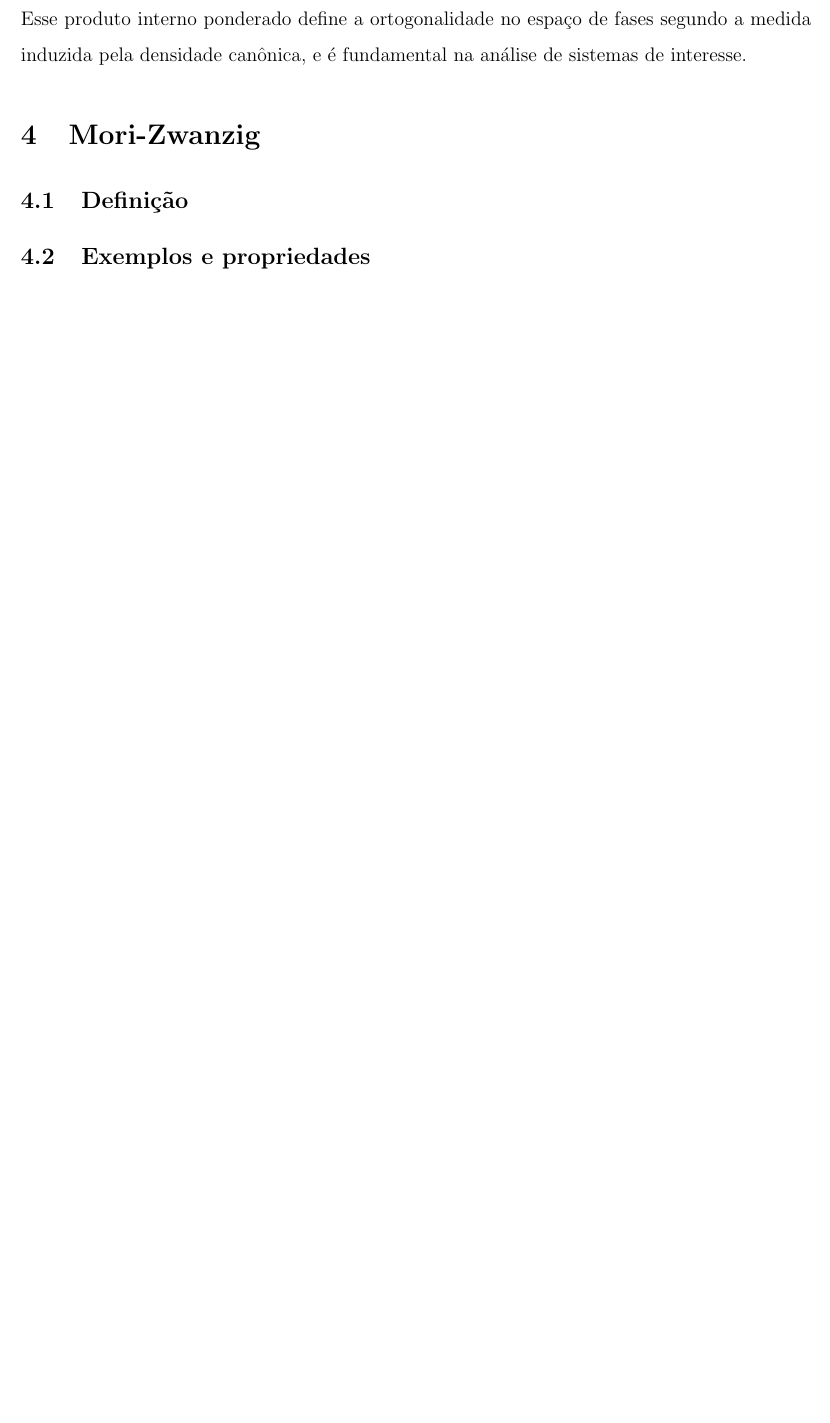
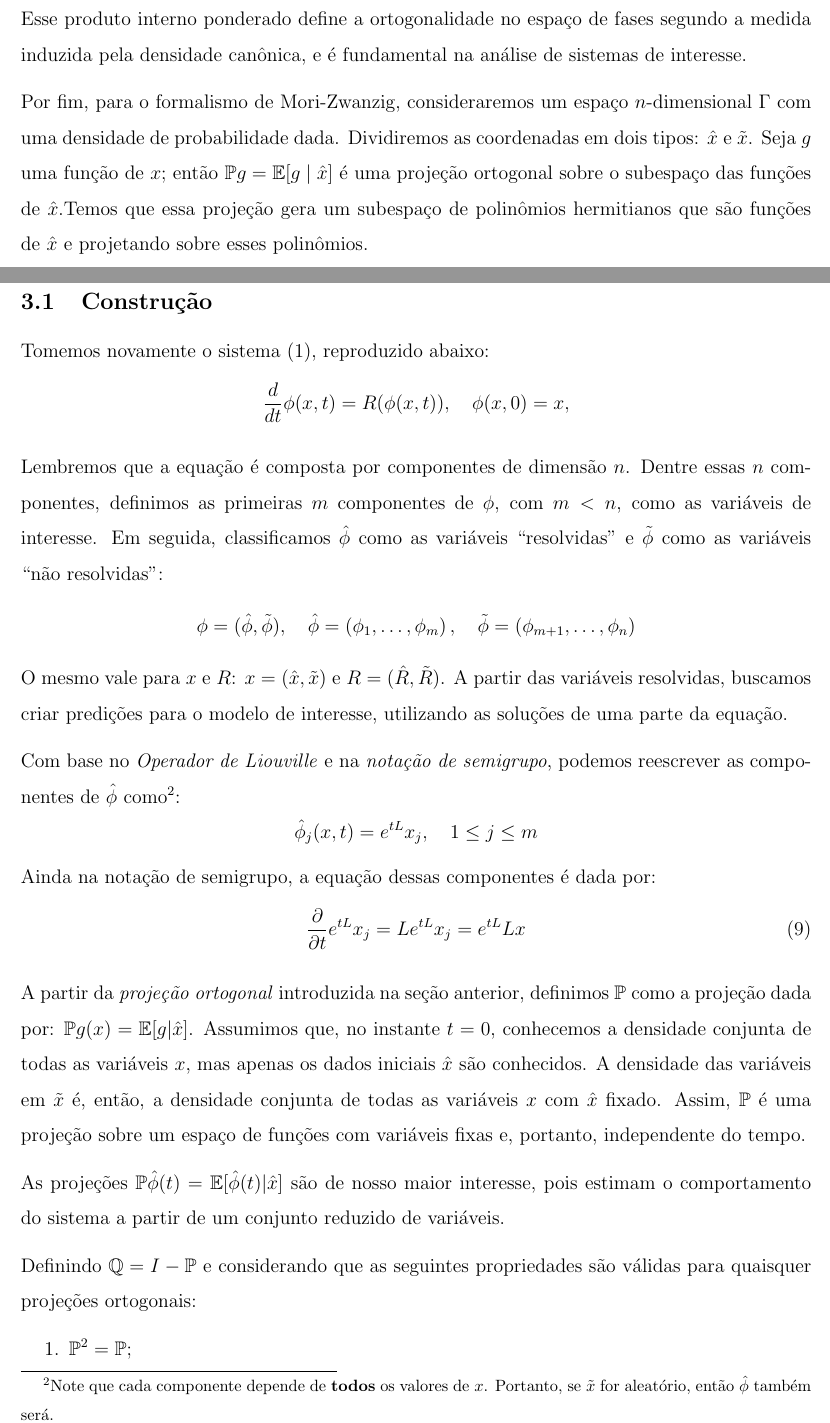
Before and after one commit to lucasamtaylor01/Lorenz80_SDE, a LaTeX document (03_SEMINARIO_MZ/01_TEXTO_BASE/01_LATEX/formalismo_mz.tex): part of page 5 of 6 before the commit and two parts of pages 5 and 6 of 8 after it, the two joined at a grey line, cut so that both start at the same text, the shorter picture padded with empty space. Compiled offline with pdfLaTeX.

Commit message:
✨ Adição da seção Mori-Zwanzig

```diff
--- a/03_SEMINARIO_MZ/01_TEXTO_BASE/01_LATEX/formalismo_mz.tex
+++ b/03_SEMINARIO_MZ/01_TEXTO_BASE/01_LATEX/formalismo_mz.tex
@@ -197,9 +197,37 @@ A densidade canônica $Z^{-1} e^{-H/T}$ surge no contexto da mecânica estatíst
 \end{equation*}
 Esse produto interno ponderado define a ortogonalidade no espaço de fases segundo a medida induzida pela densidade canônica, e é fundamental na análise de sistemas de interesse.
 
-% Por fim, para o formalismo de Mori-Zwanzig, consideraremos um espaço $n$-dimensional $\Gamma$ com uma densidade de probabilidade dada. Dividiremos as coordenadas em dois tipos: $\hat{x}$ e $\tilde{x}$. Seja $g$ uma função de $x$; então $\mathbb{P}g = \mathbb{E}[g \mid \hat{x}]$ é uma projeção ortogonal sobre o subespaço das funções de $\hat{x}$. Pode-se realizar essa projeção gerando esse subespaço com os polinômios de Hermite que são funções de $\hat{x}$ e projetando sobre esses polinômios.
+Por fim, para o formalismo de Mori-Zwanzig, consideraremos um espaço $n$-dimensional $\Gamma$ com uma densidade de probabilidade dada. Dividiremos as coordenadas em dois tipos: $\hat{x}$ e $\tilde{x}$. Seja $g$ uma função de $x$; então $\mathbb{P}g = \mathbb{E}[g \mid \hat{x}]$ é uma projeção ortogonal sobre o subespaço das funções de $\hat{x}$.Temos que essa projeção gera um subespaço de polinômios hermitianos que são funções de $\hat{x}$ e projetando sobre esses polinômios.
 
+\newpage
+\section{Mori-Zwanzig}
+\subsection{Construção}
+Tomemos novamente o sistema \eqref{eq:sistema-edo}, reproduzido abaixo:
+\begin{equation*}
+    \frac{d}{dt} \phi(x,t) = R(\phi(x,t)), \quad \phi(x, 0) = x,
+\end{equation*}
 
-\section{Mori-Zwanzig}
-\subsection{Definição}
-\subsection{Exemplos e propriedades}
+Lembremos que a equação é composta por componentes de dimensão $n$. Dentre essas $n$ componentes, definimos as primeiras $m$ componentes de $\phi$, com $m < n$, como as variáveis de interesse. Em seguida, classificamos $\hat{\phi}$ como as variáveis ``resolvidas'' e $\tilde{\phi}$ como as variáveis ``não resolvidas'':
+\begin{equation*}
+    \phi = (\hat{\phi}, \tilde{\phi}), \quad \hat{\phi} = \left(\phi_1, \ldots, \phi_m \right), \quad \tilde{\phi} = \left(\phi_{m+1}, \ldots, \phi_n\right)
+\end{equation*}
+O mesmo vale para $x$ e $R$: $x = (\hat{x}, \tilde{x})$ e $R = (\hat{R}, \tilde{R})$. A partir das variáveis resolvidas, buscamos criar predições para o modelo de interesse, utilizando as soluções de uma parte da equação.
+
+Com base no \textit{Operador de Liouville} e na \textit{notação de semigrupo}, podemos reescrever as componentes de $\hat{\phi}$ como\footnote{Note que cada componente depende de \textbf{todos} os valores de $x$. Portanto, se $\tilde{x}$ for aleatório, então $\hat{\phi}$ também será.}:
+\begin{equation*}
+    \hat{\phi}_j(x,t) = e^{tL}x_j, \quad 1 \leq j \leq m
+\end{equation*}
+Ainda na notação de semigrupo, a equação dessas componentes é dada por:
+\begin{equation}
+    \frac{\partial}{\partial t}e^{tL}x_j = Le^{tL}x_j = e^{tL}Lx
+    \label{eq:mori-zwanzig-notacao-semigrupo}
+\end{equation}
+
+A partir da \textit{projeção ortogonal} introduzida na seção anterior, definimos $\mathbb{P}$ como a projeção dada por: $\mathbb{P}g(x) = \mathbb{E}[g|\hat{x}]$. Assumimos que, no instante $t = 0$, conhecemos a densidade conjunta de todas as variáveis $x$, mas apenas os dados iniciais $\hat{x}$ são conhecidos. A densidade das variáveis em $\tilde{x}$ é, então, a densidade conjunta de todas as variáveis $x$ com $\hat{x}$ fixado. Assim, $\mathbb{P}$ é uma projeção sobre um espaço de funções com variáveis fixas e, portanto, independente do tempo.
+
+As projeções $\mathbb{P}\hat{\phi}(t) = \mathbb{E}[\hat{\phi}(t) | \hat{x}]$ são de nosso maior interesse, pois estimam o comportamento do sistema a partir de um conjunto reduzido de variáveis.
+
+Definindo $\mathbb{Q} = I - \mathbb{P}$ e considerando que as seguintes propriedades são válidas para quaisquer projeções ortogonais:
+\begin{enumerate}
+    \item $\mathbb{P}^2 = \mathbb{P}$;
+    \item $\mathbb{Q}^2 = \mathbb{Q}$;
```
Also changed, not shown: 03_SEMINARIO_MZ/01_TEXTO_BASE/formalismo_mz.pdf, 03_SEMINARIO_MZ/01_TEXTO_BASE/01_LATEX/formalismo_mz.tex (45 more changed lines).
